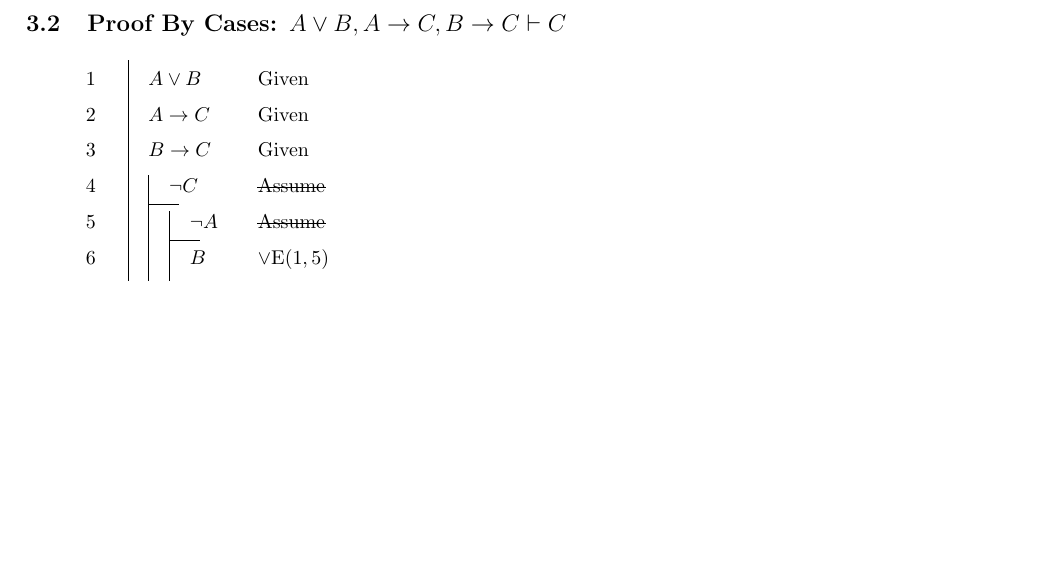
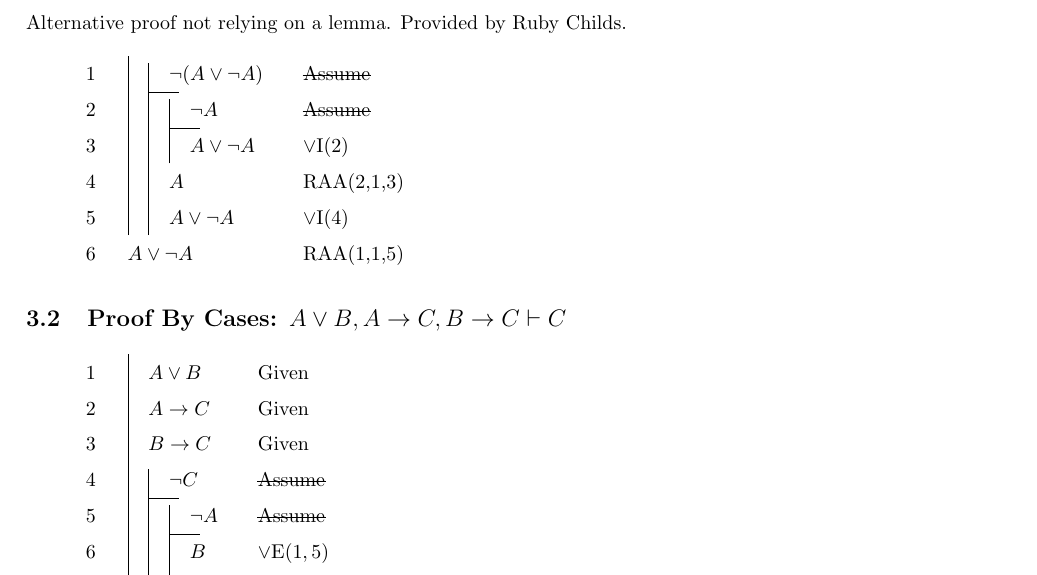
Before and after one commit to delcypher/propositional-logic-induction-proofs, a LaTeX document (main.tex): part of page 8 of 9, cut at the place of the change, the shorter picture padded with empty space. Compiled offline with pdfLaTeX.

Commit message:
Added Ruby's law of excluded middle proof

```diff
--- a/main.tex
+++ b/main.tex
@@ -43,7 +43,7 @@
 
 %opening
 \title{Logic Inference proofs}
-\author{Daniel Liew, Henry Addison}
+\author{Daniel Liew, Henry Addison \& Ruby Childs}
 
 \begin{document}
 \maketitle
@@ -381,6 +381,19 @@ This contains various deduction style proofs. There are probably mistakes. The s
 		\end{fitch}
 	\end{equation*}
 
+	Alternative proof not relying on a lemma. Provided by Ruby Childs.
+	\begin{equation*}
+		\begin{fitch}
+				\fa\fh \lnot( A \lor \lnot A) & \ass \\ %1
+					\fa\fa\fh \lnot A & \ass \\ %2
+					\fa\fa\fa A \lor \lnot A & \orI{2} \\ %3
+				\fa\fa A & \raa{2}{1}{3} \\ %4
+				\fa\fa A \lor \lnot A & \orI{4} \\ %5
+			A \lor \lnot A & \raa{1}{1}{5} \\ %6
+		\end{fitch}
+	\end{equation*}
+
+
 
 	\subsection{Proof By Cases: \texorpdfstring{$ A \lor B, A \to C, B \to C \vdash C$}{} }
 	\begin{equation*}
```
